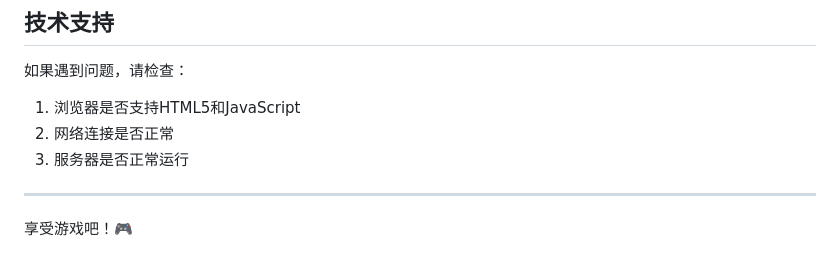
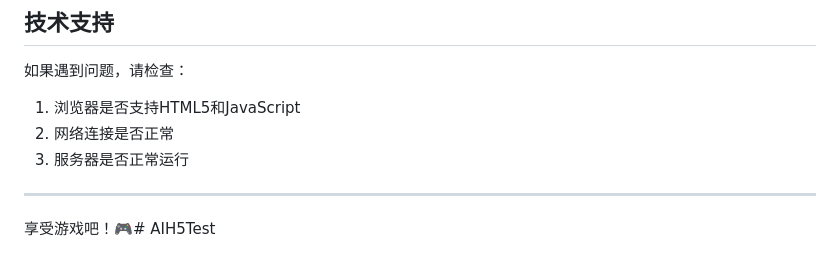
Before and after one commit to VickeyLuo/AIH5Test, a Markdown page: README.md, the part around the change. GitHub-like rendering.

```diff
--- a/README.md
+++ b/README.md
@@ -165,4 +165,4 @@ http-server -p 8002
 
 ---
 
-享受游戏吧！🎮
+享受游戏吧！🎮# AIH5Test
```
